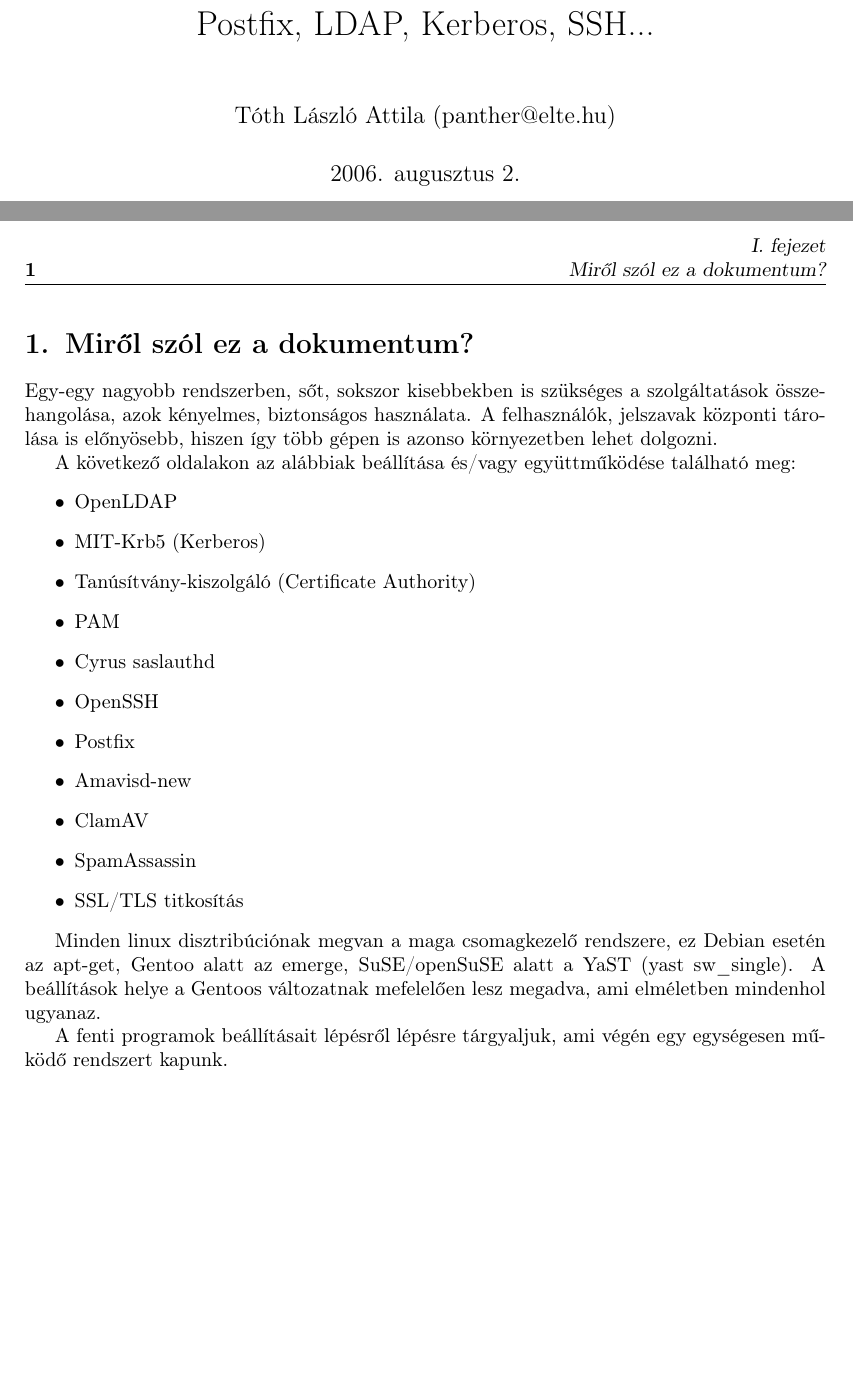
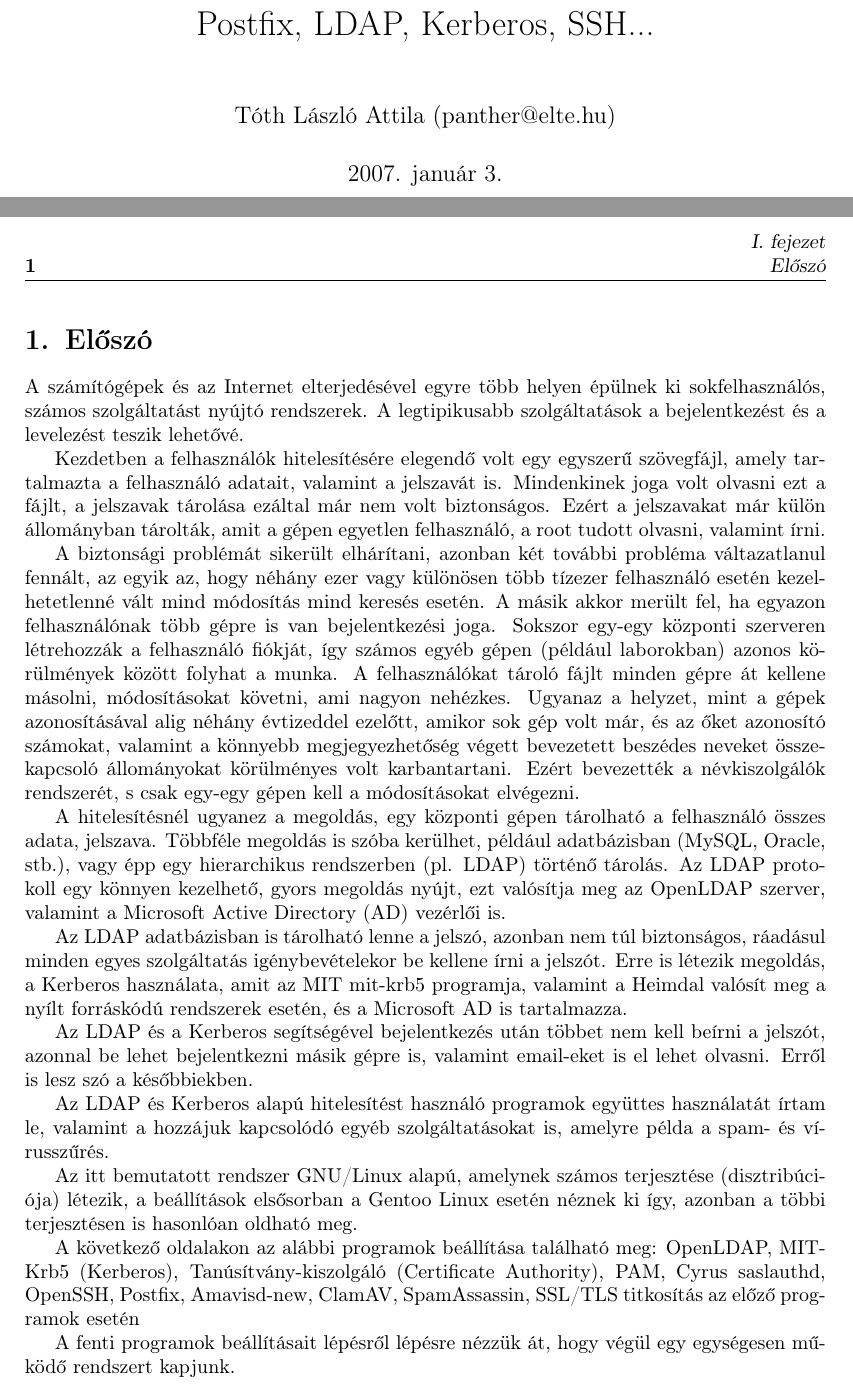
Before and after one commit to LA-Toth/LDAP-Kerberos-auth, a LaTeX document (postfix-ldap-kerberos.tex): two parts of pages 1 and 3 of 29, joined at a grey line, cut so that both start at the same text, the shorter picture padded with empty space. Compiled offline with pdfLaTeX.

Commit message:
eloszo
git-svn-id: svn://panther.inf.elte.hu/postfix-ldap-kerberos/trunk@5 cebbd8af-b519-0410-8851-a1bdff1bc72d

```diff
--- a/postfix-ldap-kerberos.tex
+++ b/postfix-ldap-kerberos.tex
@@ -63,36 +63,62 @@
 
 \title{Postfix, LDAP, Kerberos, SSH...}
 \author{Tóth László Attila (panther@elte.hu)}
-\date{2006. augusztus 2.}
+\date{2007. január 3.}
 \begin{document}
   \maketitle
   \mktoc
   \newpage
-  \section{Miről szól ez a dokumentum?}
-  Egy-egy nagyobb rendszerben, sőt, sokszor kisebbekben is szükséges a szolgáltatások összehangolása, azok kényelmes,
-  biztonságos használata. A felhasználók, jelszavak központi tárolása is előnyösebb, hiszen így több gépen is azonso
-  környezetben lehet dolgozni.
+  \section{Előszó}
+  A számítógépek és az Internet elterjedésével egyre több helyen épülnek ki sokfelhasználós, számos szolgáltatást nyújtó
+  rendszerek. A legtipikusabb szolgáltatások a bejelentkezést és a levelezést teszik lehetővé.
 
-  A következő oldalakon az alábbiak beállítása és/vagy együttműködése található meg:
-  \begin{itemize}
-  \item OpenLDAP
-  \item MIT-Krb5 (Kerberos)
-  \item Tanúsítvány-kiszolgáló (Certificate Authority)
-  \item PAM
-  \item Cyrus saslauthd
-  \item OpenSSH
-  \item Postfix
-  \item Amavisd-new
-  \item ClamAV
-  \item SpamAssassin
-  \item SSL/TLS titkosítás
-  \end{itemize}
+  Kezdetben a felhasználók hitelesítésére elegendő volt egy egyszerű szövegfájl, amely tartalmazta a felhasználó
+  adatait, valamint a jelszavát is. Mindenkinek joga volt olvasni ezt a fájlt, a jelszavak tárolása ezáltal már nem volt
+  biztonságos. Ezért a jelszavakat már külön állományban tárolták, amit a gépen egyetlen felhasználó, a root tudott
+  olvasni, valamint írni.
 
-  Minden linux disztribúciónak megvan a maga csomagkezelő rendszere, ez Debian esetén az apt-get, Gentoo alatt az
-  emerge, SuSE/openSuSE alatt a YaST (yast sw\_single). A beállítások helye a Gentoos változatnak mefelelően lesz
-  megadva, ami elméletben mindenhol ugyanaz.
+  A biztonsági problémát sikerült elhárítani, azonban két további probléma váltazatlanul fennált, az egyik az, hogy
+  néhány ezer vagy különösen több tízezer felhasználó esetén kezelhetetlenné vált mind módosítás mind keresés esetén. A
+  másik akkor merült fel, ha egyazon felhasználónak több gépre is van bejelentkezési joga. Sokszor egy-egy központi
+  szerveren létrehozzák a felhasználó fiókját, így számos egyéb gépen (például laborokban) azonos körülmények között
+  folyhat a munka. A felhasználókat tároló fájlt minden gépre át kellene másolni, módosításokat követni, ami nagyon
+  nehézkes. Ugyanaz a helyzet, mint a gépek azonosításával alig néhány évtizeddel ezelőtt, amikor sok gép volt már, és
+  az őket azonosító számokat, valamint a könnyebb megjegyezhetőség végett bevezetett beszédes neveket összekapcsoló
+  állományokat körülményes volt karbantartani. Ezért bevezették a névkiszolgálók rendszerét, s csak egy-egy gépen kell a
+  módosításokat elvégezni.
 
-  A fenti programok beállításait lépésről lépésre tárgyaljuk, ami végén egy egységesen működő rendszert kapunk.
+  A hitelesítésnél ugyanez a megoldás, egy központi gépen tárolható a felhasználó összes adata, jelszava. Többféle
+  megoldás is szóba kerülhet, például adatbázisban (MySQL, Oracle, stb.), vagy épp egy hierarchikus
+  rendszerben  (pl. LDAP) történő tárolás. Az LDAP protokoll egy könnyen kezelhető, gyors megoldás nyújt, ezt valósítja
+  meg az OpenLDAP szerver, valamint a Microsoft Active Directory (AD) vezérlői is.
+
+  Az LDAP adatbázisban is tárolható lenne a jelszó, azonban nem túl biztonságos, ráadásul minden egyes szolgáltatás
+  igénybevételekor be kellene írni a jelszót. Erre is létezik megoldás, a Kerberos használata, amit az MIT mit-krb5
+  programja, valamint a Heimdal valósít meg a nyílt forráskódú rendszerek esetén, és a Microsoft AD is tartalmazza.
+
+  Az LDAP és a Kerberos segítségével bejelentkezés után többet nem kell beírni a jelszót, azonnal be lehet bejelentkezni
+  másik gépre is, valamint email-eket is el lehet olvasni. Erről is lesz szó a későbbiekben.
+
+  Az LDAP és Kerberos alapú hitelesítést használó programok együttes használatát írtam le, valamint a hozzájuk
+  kapcsolódó egyéb szolgáltatásokat is, amelyre példa a spam- és vírusszűrés.
+
+  Az itt bemutatott rendszer GNU/Linux alapú, amelynek számos terjesztése (disztribúciója) létezik, a beállítások
+  elsősorban a Gentoo Linux esetén néznek ki így, azonban a többi terjesztésen is hasonlóan oldható meg.
+
+  A következő oldalakon az alábbi programok beállítása található meg:
+  OpenLDAP,
+  MIT-Krb5 (Kerberos),
+  Tanúsítvány-kiszolgáló (Certificate Authority),
+  PAM,
+  Cyrus saslauthd,
+  OpenSSH,
+  Postfix,
+  Amavisd-new,
+  ClamAV,
+  SpamAssassin,
+  SSL/TLS titkosítás az előző programok esetén
+
+  A fenti programok beállításait lépésről lépésre nézzük át, hogy végül egy egységesen működő rendszert kapjunk.
 
   \newpage
   \section{Az OpenLDAP}
```
